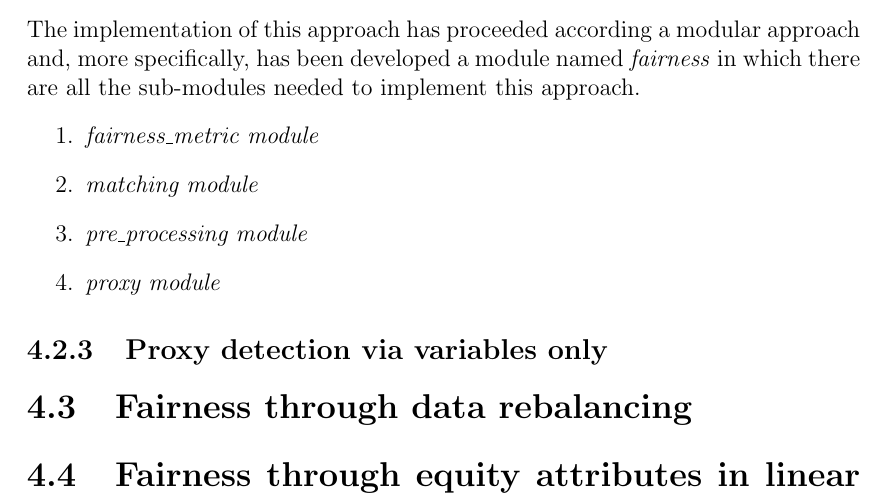
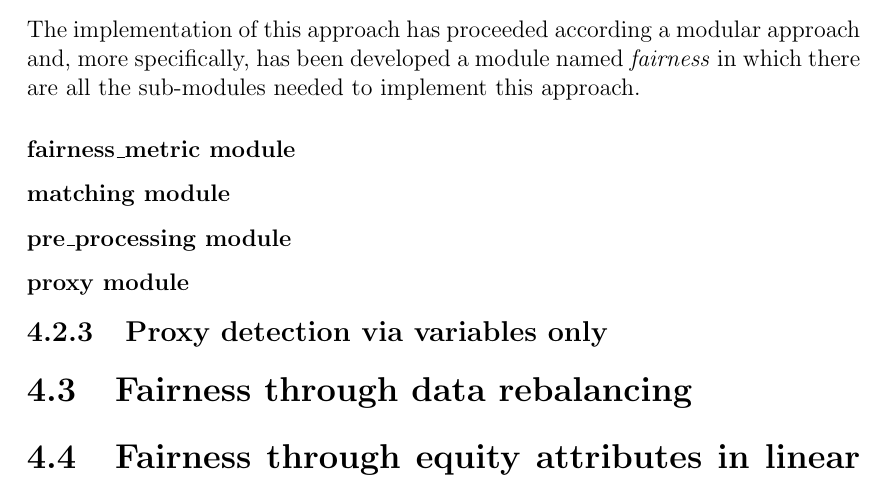
Before and after one commit to antonioIannotta/Thesis, a LaTeX thesis (thesis-main.tex): part of page 33 of 39, cut so that both start at the same text. Compiled offline with pdfLaTeX.

Commit message:
fix: doc fixed

```diff
--- a/thesis-main.tex
+++ b/thesis-main.tex
@@ -630,12 +630,10 @@ where $P(\text{Favorable Outcome} | \text{Disadvantaged Group})$ is the probabil
 
 \subsection{Proxy detection via apriori}
 The implementation of this approach has proceeded according a modular approach and, more specifically, has been developed a module named \emph{fairness} in which there are all the sub-modules needed to implement this approach.
-\begin{enumerate}
-    \item \emph{fairness\textunderscore metric module}
-    \item \emph{matching module}
-    \item \emph{pre\textunderscore processing module}
-    \item \emph{proxy module}
-\end{enumerate}
+\subsubsection{fairness\textunderscore metric module}
+\subsubsection{matching module}
+\subsubsection{pre\textunderscore processing module}
+\subsubsection{proxy module}
 \subsection{Proxy detection via variables only}
 \section{Fairness through data rebalancing}
 \section{Fairness through equity attributes in linear models}
```
